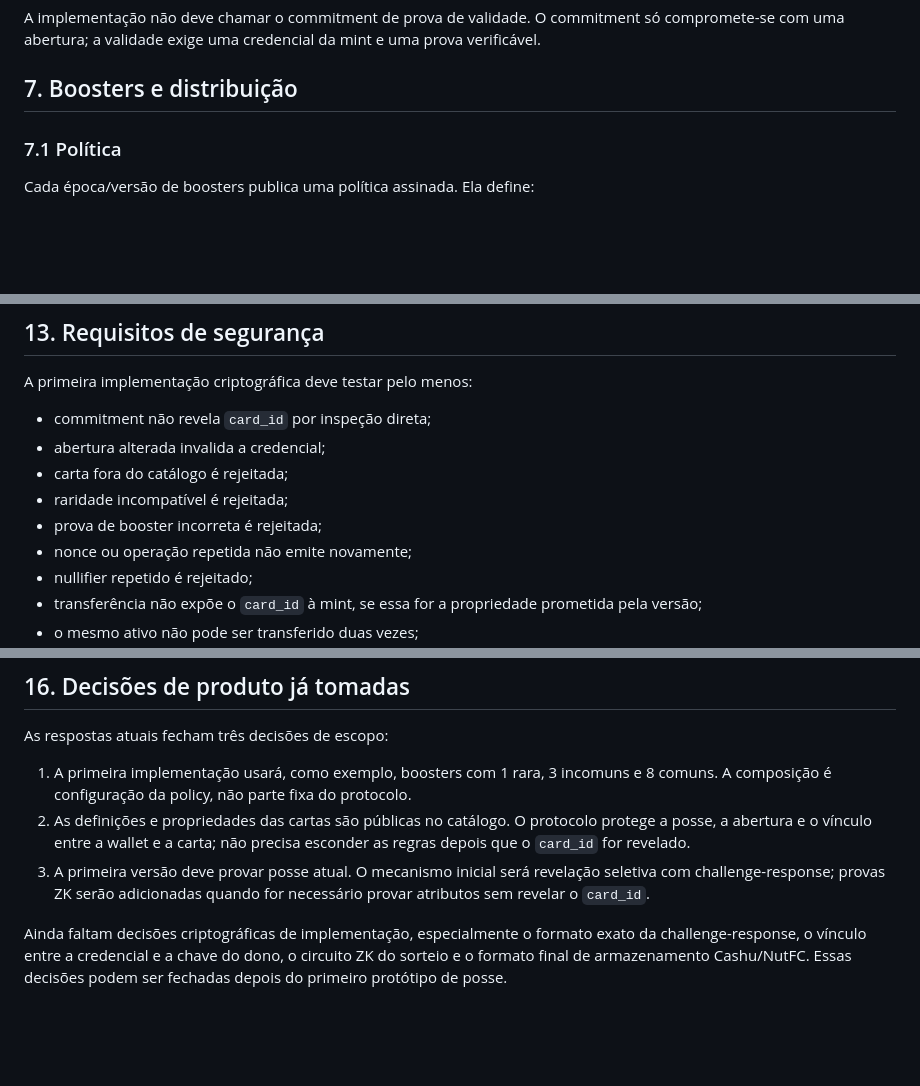
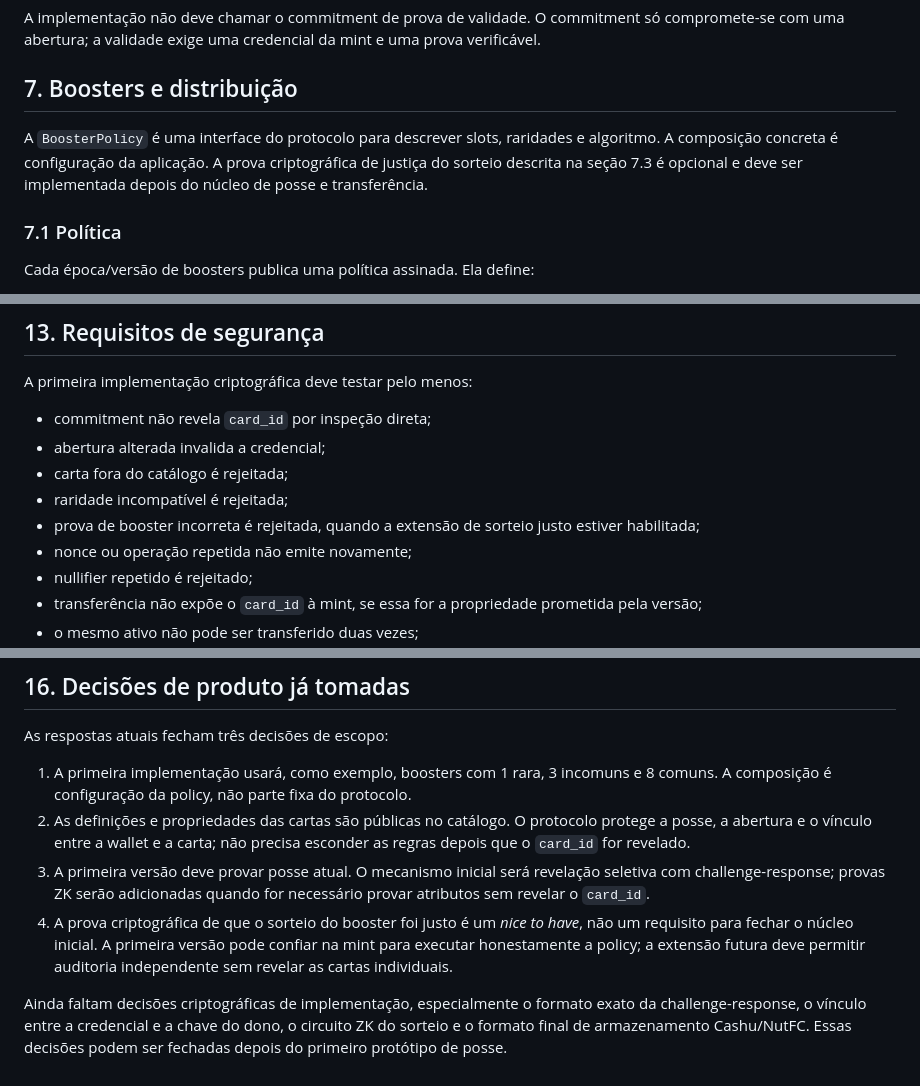
Before and after one commit to brenorb/NutFT, a Markdown page: docs/SPEC.md, 3 parts joined by grey strips. GitHub-like rendering; blank space fills up the shorter version.

```diff
--- a/docs/SPEC.md
+++ b/docs/SPEC.md
@@ -226,6 +232,11 @@ da mint e uma prova verificável.
 
 ## 7. Boosters e distribuição
 
+A `BoosterPolicy` é uma interface do protocolo para descrever slots, raridades
+e algoritmo. A composição concreta é configuração da aplicação. A prova
+criptográfica de justiça do sorteio descrita na seção 7.3 é opcional e deve ser
+implementada depois do núcleo de posse e transferência.
+
 ### 7.1 Política
 
 Cada época/versão de boosters publica uma política assinada. Ela define:
@@ -511,7 +525,8 @@ A primeira implementação criptográfica deve testar pelo menos:
 - abertura alterada invalida a credencial;
 - carta fora do catálogo é rejeitada;
 - raridade incompatível é rejeitada;
-- prova de booster incorreta é rejeitada;
+- prova de booster incorreta é rejeitada, quando a extensão de sorteio justo
+  estiver habilitada;
 - nonce ou operação repetida não emite novamente;
 - nullifier repetido é rejeitado;
 - transferência não expõe o `card_id` à mint, se essa for a propriedade
@@ -570,6 +585,10 @@ As respostas atuais fecham três decisões de escopo:
 3. A primeira versão deve provar posse atual. O mecanismo inicial será
    revelação seletiva com challenge-response; provas ZK serão adicionadas quando
    for necessário provar atributos sem revelar o `card_id`.
+4. A prova criptográfica de que o sorteio do booster foi justo é um *nice to
+   have*, não um requisito para fechar o núcleo inicial. A primeira versão pode
+   confiar na mint para executar honestamente a policy; a extensão futura deve
+   permitir auditoria independente sem revelar as cartas individuais.
 
 Ainda faltam decisões criptográficas de implementação, especialmente o formato
 exato da challenge-response, o vínculo entre a credencial e a chave do dono,
```
Also changed, not shown: other parts of docs/SPEC.md (+21 -12 lines).
